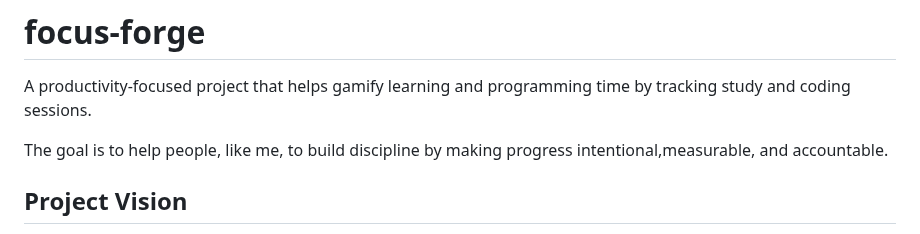
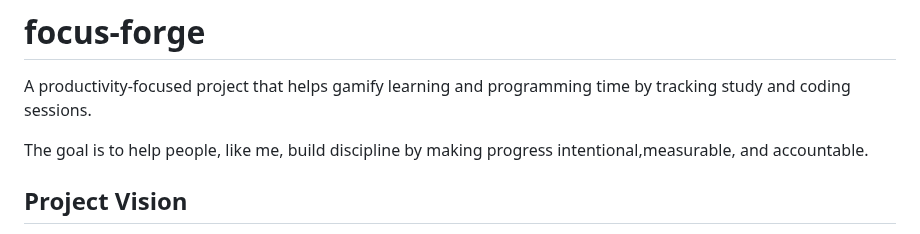
Before and after one commit to CodeWithJoshua18/focus-forge, a Markdown page: README.md, the part around the change. GitHub-like rendering.

Commit message:
Correct spacing in project goal description
Fix spacing issues in the README file.

```diff
--- a/README.md
+++ b/README.md
@@ -2,7 +2,7 @@
 
 A productivity-focused  project that helps gamify learning and programming time by tracking study and coding sessions.
 
-The goal is to help people, like me, to build discipline by making progress intentional,measurable, and accountable.
+The goal is to help people, like me,  build discipline by making progress intentional,measurable, and accountable.
 
 ## Project Vision
 
```
